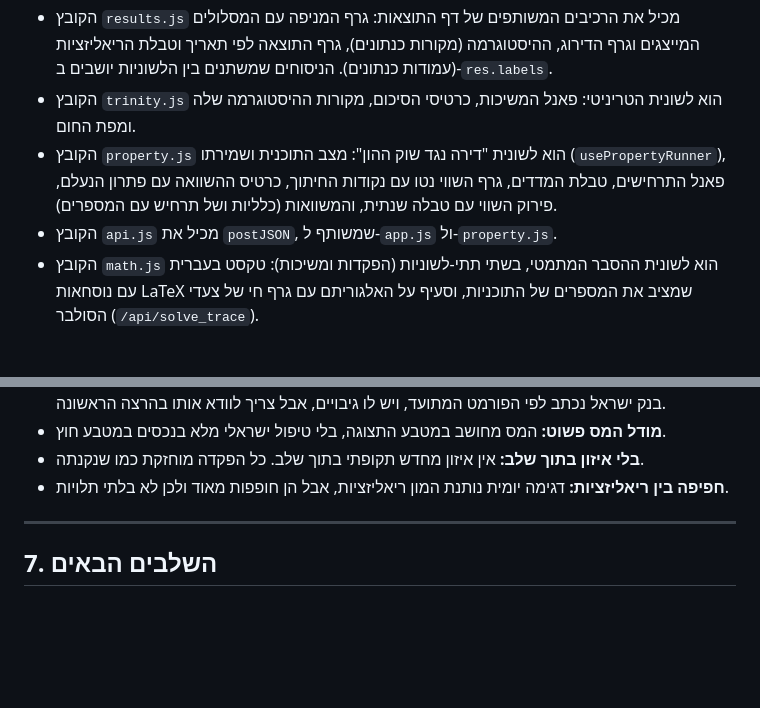
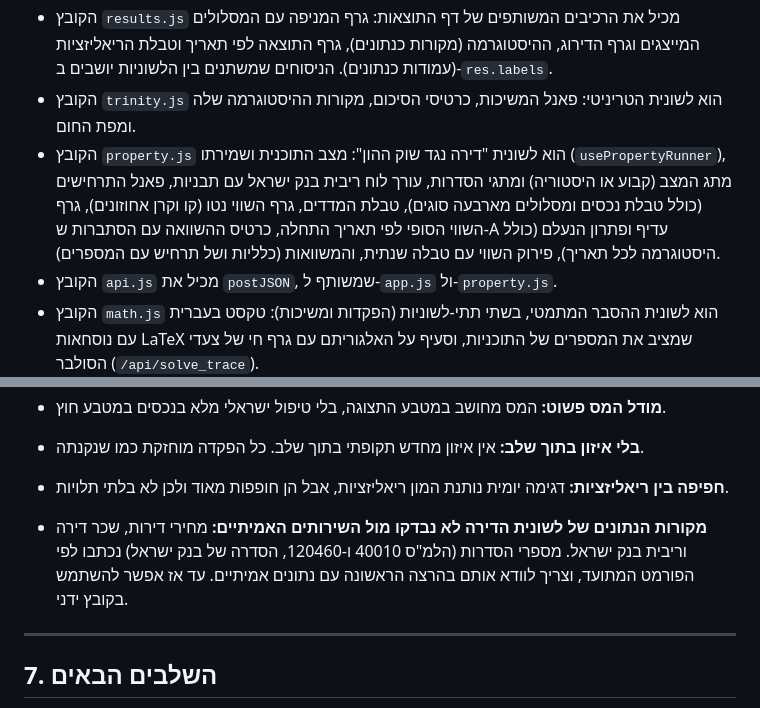
Before and after one commit to tamirgabgab/stock-plan-app, a Markdown page: HANDOFF.md, 2 parts joined by grey strips. GitHub-like rendering; blank space fills up the shorter version.

```diff
--- a/HANDOFF.md
+++ b/HANDOFF.md
@@ -54,7 +55,7 @@ python run.py --demo     # נתונים סינתטיים, בלי אינטרנט
 - הקובץ `inputs.js` הוא פאנל ההגדרות של הצבירה, ומייצא את החלקים המשותפים (מס ועמלות, תקופת הבדיקה, כותרת שלב, טבלת נכסים).
 - הקובץ `results.js` מכיל את הרכיבים המשותפים של דף התוצאות: גרף המניפה עם המסלולים המייצגים וגרף הדירוג, ההיסטוגרמה (מקורות כנתונים), גרף התוצאה לפי תאריך וטבלת הריאליזציות (עמודות כנתונים). הניסוחים שמשתנים בין הלשוניות יושבים ב-`res.labels`.
 - הקובץ `trinity.js` הוא לשונית הטריניטי: פאנל המשיכות, כרטיסי הסיכום, מקורות ההיסטוגרמה שלה ומפת החום.
-- הקובץ `property.js` הוא לשונית "דירה נגד שוק ההון": מצב התוכנית ושמירתו (`usePropertyRunner`), פאנל התרחישים, טבלת המדדים, גרף השווי נטו עם נקודות החיתוך, כרטיס ההשוואה עם פתרון הנעלם, פירוק השווי עם טבלה שנתית, והמשוואות (כלליות ושל תרחיש עם המספרים).
+- הקובץ `property.js` הוא לשונית "דירה נגד שוק ההון": מצב התוכנית ושמירתו (`usePropertyRunner`), מתג המצב (קבוע או היסטוריה) ומתגי הסדרות, עורך לוח ריבית בנק ישראל עם תבניות, פאנל התרחישים (כולל טבלת נכסים ומסלולים מארבעה סוגים), טבלת המדדים, גרף השווי נטו (קו וקרן אחוזונים), גרף השווי הסופי לפי תאריך התחלה, כרטיס ההשוואה עם הסתברות ש-A עדיף ופתרון הנעלם (כולל היסטוגרמה לכל תאריך), פירוק השווי עם טבלה שנתית, והמשוואות (כלליות ושל תרחיש עם המספרים).
 - הקובץ `api.js` מכיל את `postJSON`, שמשותף ל-`app.js` ול-`property.js`.
 - הקובץ `math.js` הוא לשונית ההסבר המתמטי, בשתי תתי-לשוניות (הפקדות ומשיכות): טקסט בעברית עם נוסחאות LaTeX שמציב את המספרים של התוכניות, וסעיף על האלגוריתם עם גרף חי של צעדי הסולבר (`/api/solve_trace`).
 - הקובץ `ui.js` מכיל גם את לוח השנה (`DatePicker`), את בורר השם/טיקר (`SymbolPicker`, חיפוש בשרת) ואת הרמז (`Hint`) שהבועה שלו ב-position: fixed כדי שלא תיחתך בפאנל הגולל.
@@ -229,6 +233,8 @@ python run.py --demo     # נתונים סינתטיים, בלי אינטרנט
 - **בלי איזון בתוך שלב:** אין איזון מחדש תקופתי בתוך שלב. כל הפקדה מוחזקת כמו שנקנתה.
 - **חפיפה בין ריאליזציות:** דגימה יומית נותנת המון ריאליזציות, אבל הן חופפות מאוד ולכן לא בלתי תלויות.
 
+- **מקורות הנתונים של לשונית הדירה לא נבדקו מול השירותים האמיתיים:** מחירי דירות, שכר דירה וריבית בנק ישראל. מספרי הסדרות (הלמ"ס 40010 ו-120460, הסדרה של בנק ישראל) נכתבו לפי הפורמט המתועד, וצריך לוודא אותם בהרצה הראשונה עם נתונים אמיתיים. עד אז אפשר להשתמש בקובץ ידני.
+
 ---
 
 ## 7. השלבים הבאים
```
Also changed, not shown: other parts of HANDOFF.md (+7 -3 lines), CLAUDE.md (added, +38 -0 lines), README.md (+33 -22 lines).
